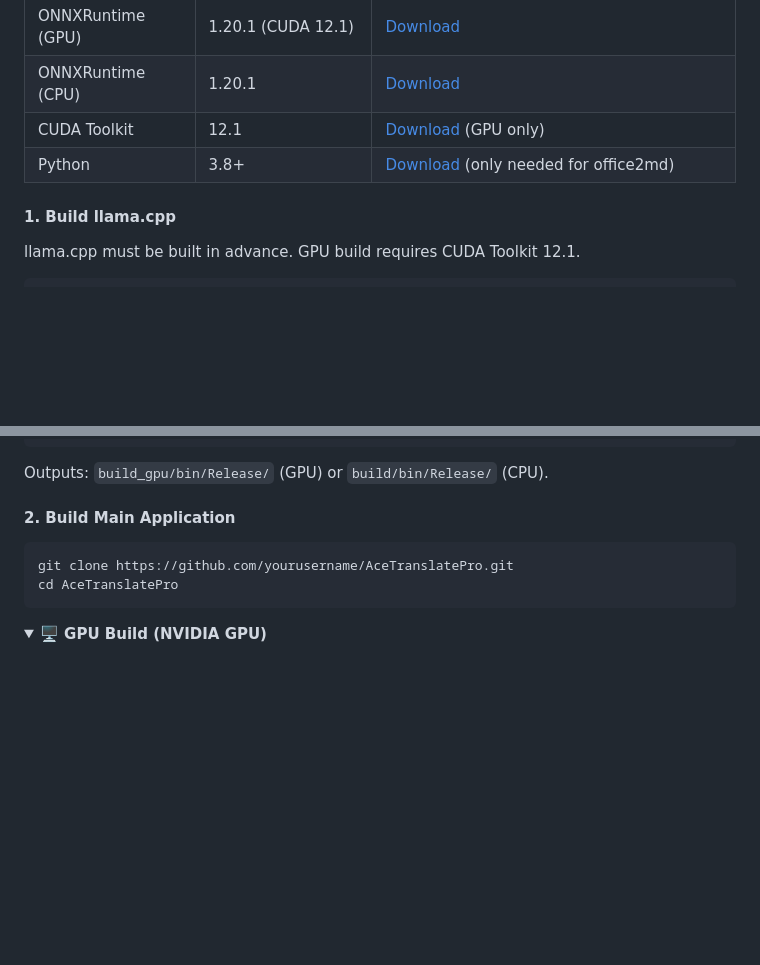
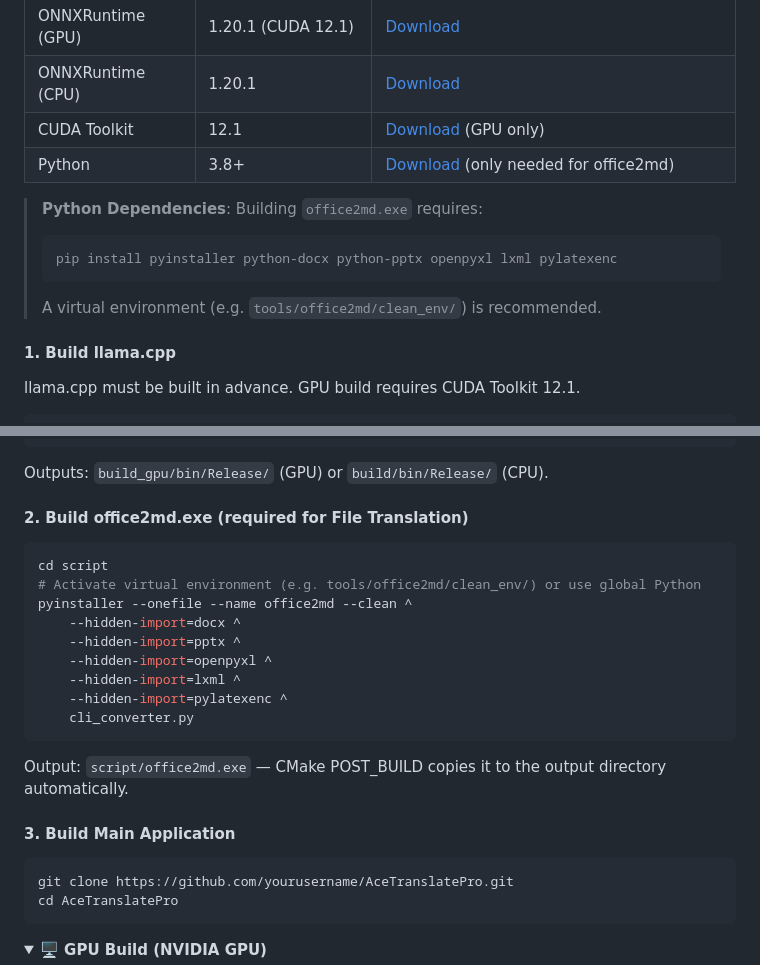
Before and after one commit to tianclll/Ace-Translate, a Markdown page: README_en.md, 2 parts joined by grey strips. Rendered like a GitHub page; folded sections open; blank space fills up the shorter version.

````diff
--- a/README_en.md
+++ b/README_en.md
@@ -106,6 +106,12 @@
 | CUDA Toolkit | 12.1 | [Download](https://developer.nvidia.com/cuda-toolkit) (GPU only) |
 | Python | 3.8+ | [Download](https://www.python.org/downloads/) (only needed for office2md) |
 
+> **Python Dependencies**: Building `office2md.exe` requires:
+> ```bash
+> pip install pyinstaller python-docx python-pptx openpyxl lxml pylatexenc
+> ```
+> A virtual environment (e.g. `tools/office2md/clean_env/`) is recommended.
+
 #### 1. Build llama.cpp
 
 llama.cpp must be built in advance. GPU build requires CUDA Toolkit 12.1.
@@ -126,7 +132,23 @@ cmake --build build --config Release
 
 Outputs: `build_gpu/bin/Release/` (GPU) or `build/bin/Release/` (CPU).
 
-#### 2. Build Main Application
+#### 2. Build office2md.exe (required for File Translation)
+
+```bash
+cd script
+# Activate virtual environment (e.g. tools/office2md/clean_env/) or use global Python
+pyinstaller --onefile --name office2md --clean ^
+    --hidden-import=docx ^
+    --hidden-import=pptx ^
+    --hidden-import=openpyxl ^
+    --hidden-import=lxml ^
+    --hidden-import=pylatexenc ^
+    cli_converter.py
+```
+
+Output: `script/office2md.exe` — CMake POST_BUILD copies it to the output directory automatically.
+
+#### 3. Build Main Application
 
 ```bash
 git clone https://github.com/yourusername/AceTranslatePro.git
````
Also changed, not shown: README.md (+26 -2 lines), README_ja.md (+23 -1 lines).
